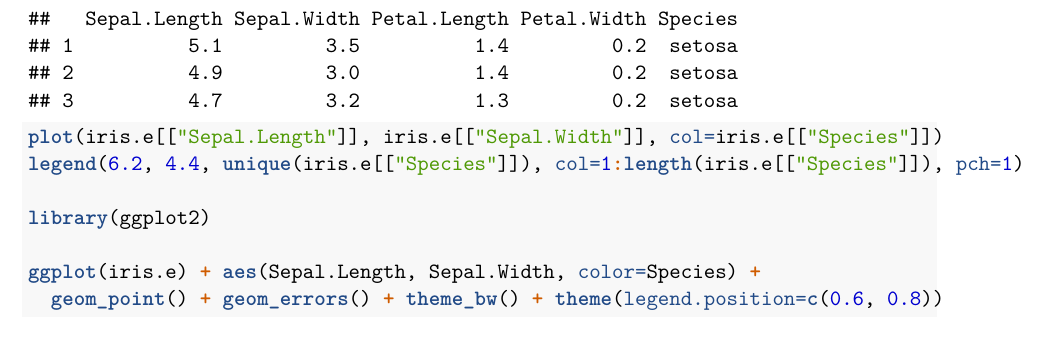
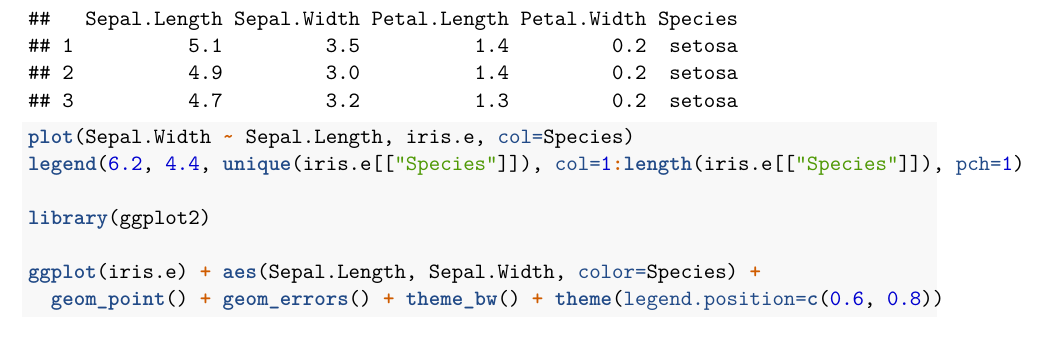
Before and after one commit to r-quantities/errors, an R Markdown document (vignettes/rjournal.Rmd): part of page 7 of 10, cut so that both start at the same text. Rendered offline with R 4.5, knitr and Pandoc, then LaTeX, with nearby package versions; code that draws random numbers runs with fixed seeds of ours; some code elsewhere in the file could not run offline.

Commit message:
add tests for base plot

````diff
--- a/vignettes/rjournal.Rmd
+++ b/vignettes/rjournal.Rmd
@@ -184,7 +184,7 @@ head(iris.e, 3)
 ```
 
 ```{r, eval=FALSE}
-plot(iris.e[["Sepal.Length"]], iris.e[["Sepal.Width"]], col=iris.e[["Species"]])
+plot(Sepal.Width ~ Sepal.Length, iris.e, col=Species)
 legend(6.2, 4.4, unique(iris.e[["Species"]]), col=1:length(iris.e[["Species"]]), pch=1)
 
 library(ggplot2)
````
Also changed, not shown: R/plot.R (+0 -2 lines), 7 other files.
